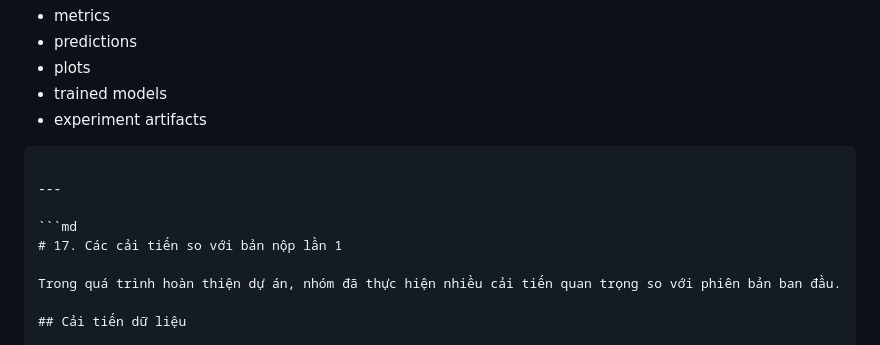
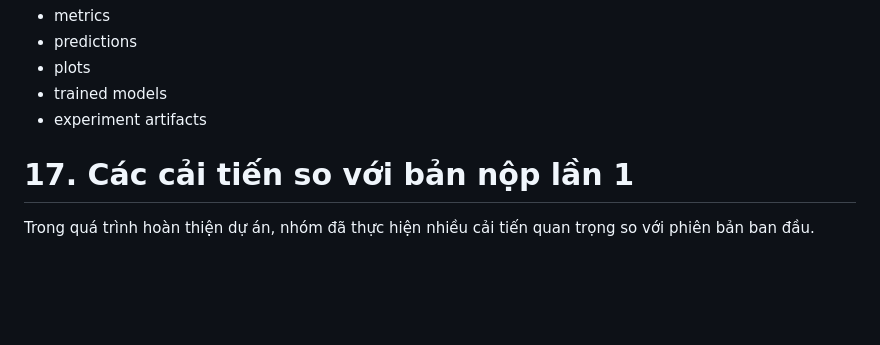
Before and after one commit to ngoclogg/anfis-load-forecasting, a Markdown page: README.md, the part around the change. Rendered like a GitHub page; blank space fills up the shorter version.

Commit message:
Final update README

`````diff
--- a/README.md
+++ b/README.md
@@ -385,11 +385,6 @@ bao gồm:
 * trained models
 * experiment artifacts
 
-````
-
----
-
-```md
 # 17. Các cải tiến so với bản nộp lần 1
 
 Trong quá trình hoàn thiện dự án, nhóm đã thực hiện nhiều cải tiến quan trọng so với phiên bản ban đầu.
`````
